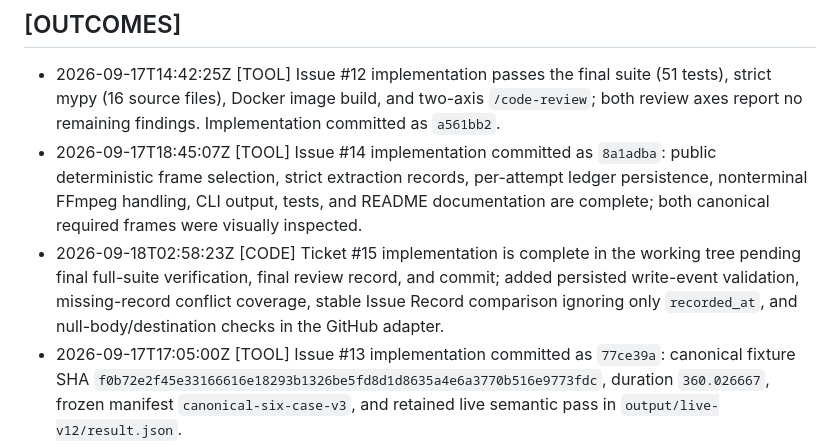
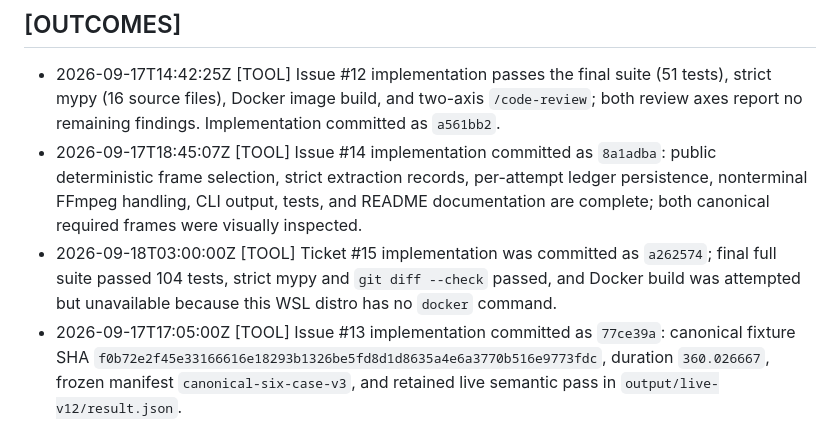
Before and after one commit to heykay-47/crework, a Markdown page: .agent/CONTINUITY.md, the part around the change. GitHub-like rendering.

Commit message:
Record issue 15 completion

```diff
--- a/.agent/CONTINUITY.md
+++ b/.agent/CONTINUITY.md
@@ -54,7 +54,7 @@
 
 - 2026-09-17T14:42:25Z [TOOL] Issue #12 implementation passes the final suite (51 tests), strict mypy (16 source files), Docker image build, and two-axis `/code-review`; both review axes report no remaining findings. Implementation committed as `a561bb2`.
 - 2026-09-17T18:45:07Z [TOOL] Issue #14 implementation committed as `8a1adba`: public deterministic frame selection, strict extraction records, per-attempt ledger persistence, nonterminal FFmpeg handling, CLI output, tests, and README documentation are complete; both canonical required frames were visually inspected.
-- 2026-09-18T02:58:23Z [CODE] Ticket #15 implementation is complete in the working tree pending final full-suite verification, final review record, and commit; added persisted write-event validation, missing-record conflict coverage, stable Issue Record comparison ignoring only `recorded_at`, and null-body/destination checks in the GitHub adapter.
+- 2026-09-18T03:00:00Z [TOOL] Ticket #15 implementation was committed as `a262574`; final full suite passed 104 tests, strict mypy and `git diff --check` passed, and Docker build was attempted but unavailable because this WSL distro has no `docker` command.
 - 2026-09-17T17:05:00Z [TOOL] Issue #13 implementation committed as `77ce39a`: canonical fixture SHA `f0b72e2f45e33166616e18293b1326be5fd8d1d8635a4e6a3770b516e9773fdc`, duration `360.026667`, frozen manifest `canonical-six-case-v3`, and retained live semantic pass in `output/live-v12/result.json`.
 - 2026-09-17T13:53:32Z [TOOL] Issue #11 implementation passed Docker build, 28 tests, strict mypy, and two-axis review; committed as `aff206b` and ready for issue closure.
 - 2026-09-17T08:53:02Z [TOOL] [MILESTONE] Wayfinding completed at issue #1; schema, policy, approval safety, evidence, and proof contracts are linked from the closed map.
```
